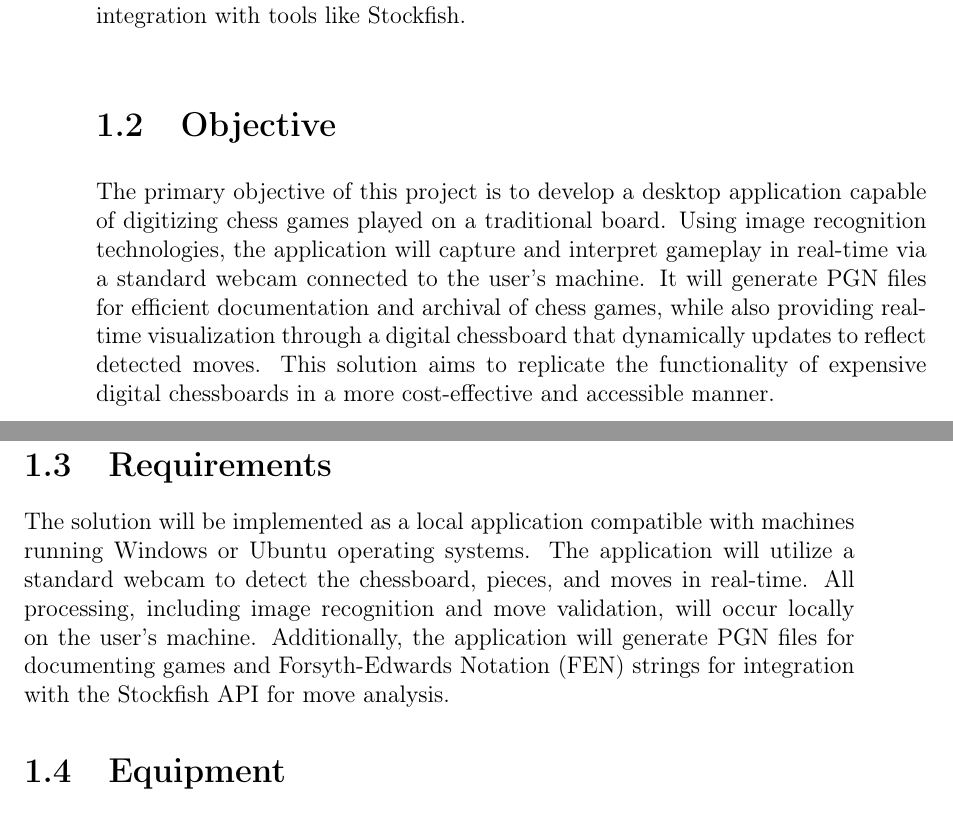
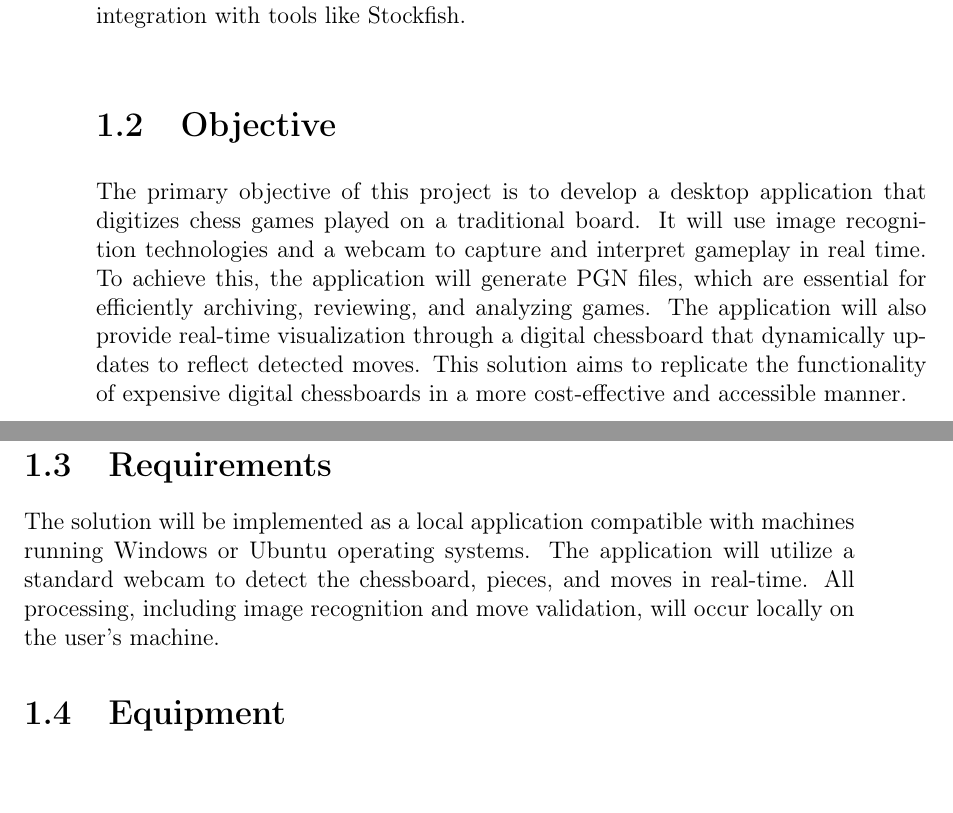
Before and after one commit to bachelor-gruppe-04/documentation, a LaTeX thesis (main.tex, which reads chapters/03-introduction.tex): two parts of pages 17 and 18 of 76, joined at a grey line, cut so that both start at the same text. Compiled offline with pdfLaTeX; TikZ figures are drawn from their code, not taken from saved files.

Commit message:
Made introduction more concise

```diff
--- a/chapters/03-introduction.tex
+++ b/chapters/03-introduction.tex
@@ -11,12 +11,12 @@ Documenting and analyzing chess games played on traditional boards often require
 
 \section{Objective}
 
-The primary objective of this project is to develop a desktop application capable of digitizing chess games played on a traditional board. Using image recognition technologies, the application will capture and interpret gameplay in real-time via a standard webcam connected to the user's machine. It will generate \gls{pgn} files for efficient documentation and archival of chess games, while also providing real-time visualization through a digital chessboard that dynamically updates to reflect detected moves. This solution aims to replicate the functionality of expensive digital chessboards in a more cost-effective and accessible manner.
+The primary objective of this project is to develop a desktop application that digitizes chess games played on a traditional board. It will use image recognition technologies and a webcam to capture and interpret gameplay in real time. To achieve this, the application will generate \gls{pgn} files, which are essential for efficiently archiving, reviewing, and analyzing games. The application will also provide real-time visualization through a digital chessboard that dynamically updates to reflect detected moves. This solution aims to replicate the functionality of expensive digital chessboards in a more cost-effective and accessible manner.
 
 
 \section{Requirements}
 
-The solution will be implemented as a local application compatible with machines running Windows or Ubuntu operating systems. The application will utilize a standard webcam to detect the chessboard, pieces, and moves in real-time. All processing, including image recognition and move validation, will occur locally on the user's machine. Additionally, the application will generate \gls{pgn} files for documenting games and \gls{fen} strings for integration with the \gls{stockfish} \gls{api} for move analysis.
+The solution will be implemented as a local application compatible with machines running Windows or Ubuntu operating systems. The application will utilize a standard webcam to detect the chessboard, pieces, and moves in real-time. All processing, including image recognition and move validation, will occur locally on the user's machine.
 
 \section{Equipment}
 The following equipment was used throughout the project:
```
